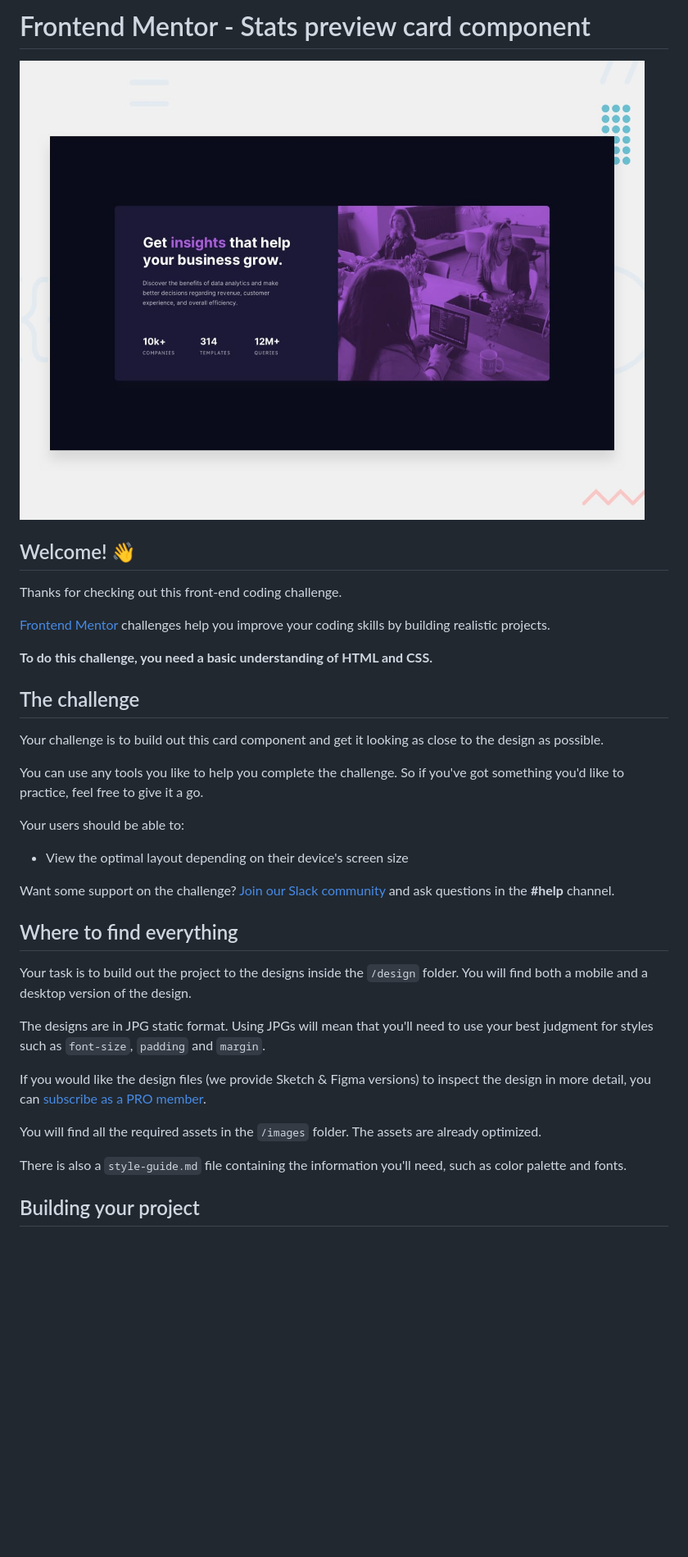
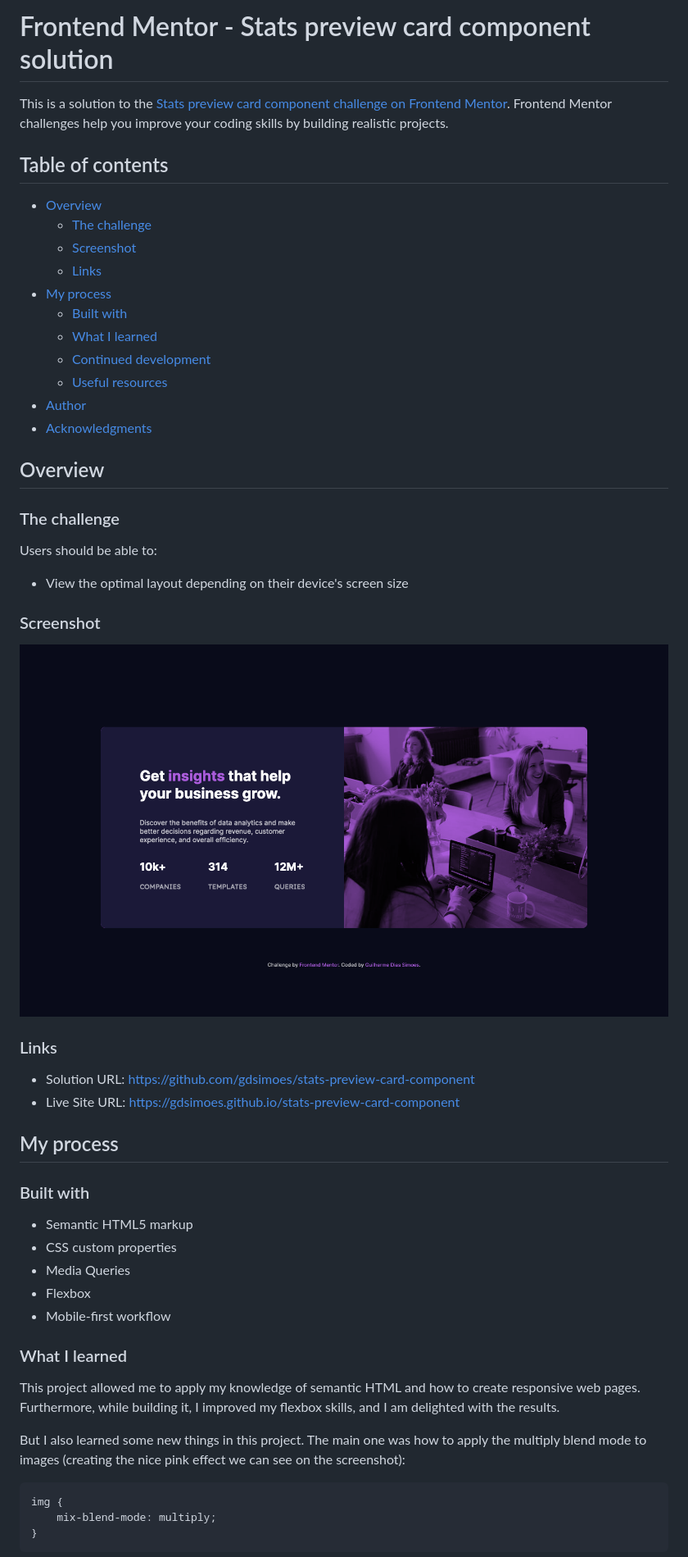
Before and after one commit to gdsimoes/stats-preview-card-component, a Markdown page: README.md, the part around the change printed below. Shown: that part at 82% size. Drawn GitHub-style; pictures changed too: screenshot.png (added); blank space fills up the shorter version.

Commit message:
Finish README.md

````diff
--- a/README.md
+++ b/README.md
@@ -1,38 +1,57 @@
-# Frontend Mentor - Stats preview card component
+# Frontend Mentor - Stats preview card component solution
 
-![Design preview for the Stats preview card component coding challenge](./design/desktop-preview.jpg)
+This is a solution to the [Stats preview card component challenge on Frontend Mentor](https://www.frontendmentor.io/challenges/stats-preview-card-component-8JqbgoU62). Frontend Mentor challenges help you improve your coding skills by building realistic projects.
 
-## Welcome! 👋
+## Table of contents
 
-Thanks for checking out this front-end coding challenge.
+-   [Overview](#overview)
+    -   [The challenge](#the-challenge)
+    -   [Screenshot](#screenshot)
+    -   [Links](#links)
+-   [My process](#my-process)
+    -   [Built with](#built-with)
+    -   [What I learned](#what-i-learned)
+    -   [Continued development](#continued-development)
+    -   [Useful resources](#useful-resources)
+-   [Author](#author)
+-   [Acknowledgments](#acknowledgments)
 
-[Frontend Mentor](https://www.frontendmentor.io) challenges help you improve your coding skills by building realistic projects.
+## Overview
 
-**To do this challenge, you need a basic understanding of HTML and CSS.**
+### The challenge
 
-## The challenge
+Users should be able to:
 
-Your challenge is to build out this card component and get it looking as close to the design as possible.
+-   View the optimal layout depending on their device's screen size
 
-You can use any tools you like to help you complete the challenge. So if you've got something you'd like to practice, feel free to give it a go.
+### Screenshot
 
-Your users should be able to:
+![Screenshot of the website on desktop](./screenshot.png)
 
-- View the optimal layout depending on their device's screen size
+### Links
 
-Want some support on the challenge? [Join our Slack community](https://www.frontendmentor.io/slack) and ask questions in the **#help** channel.
+-   Solution URL: <https://github.com/gdsimoes/stats-preview-card-component>
+-   Live Site URL: <https://gdsimoes.github.io/stats-preview-card-component>
 
-## Where to find everything
+## My process
 
-Your task is to build out the project to the designs inside the `/design` folder. You will find both a mobile and a desktop version of the design.
+### Built with
 
-The designs are in JPG static format. Using JPGs will mean that you'll need to use your best judgment for styles such as `font-size`, `padding` and `margin`.
+-   Semantic HTML5 markup
+-   CSS custom properties
+-   Media Queries
+-   Flexbox
+-   Mobile-first workflow
 
-If you would like the design files (we provide Sketch & Figma versions) to inspect the design in more detail, you can [subscribe as a PRO member](https://www.frontendmentor.io/pro).
+### What I learned
 
-You will find all the required assets in the `/images` folder. The assets are already optimized.
+This project allowed me to apply my knowledge of semantic HTML and how to create responsive web pages. Furthermore, while building it, I improved my flexbox skills, and I am delighted with the results.
 
-There is also a `style-guide.md` file containing the information you'll need, such as color palette and fonts.
+But I also learned some new things in this project. The main one was how to apply the multiply blend mode to images (creating the nice pink effect we can see on the screenshot):
 
-## Building your project
+```css
+img {
+    mix-blend-mode: multiply;
+}
+```
 
````
Also changed, not shown: other parts of README.md (+17 -44 lines), README-template.md (deleted, +0 -110 lines).
